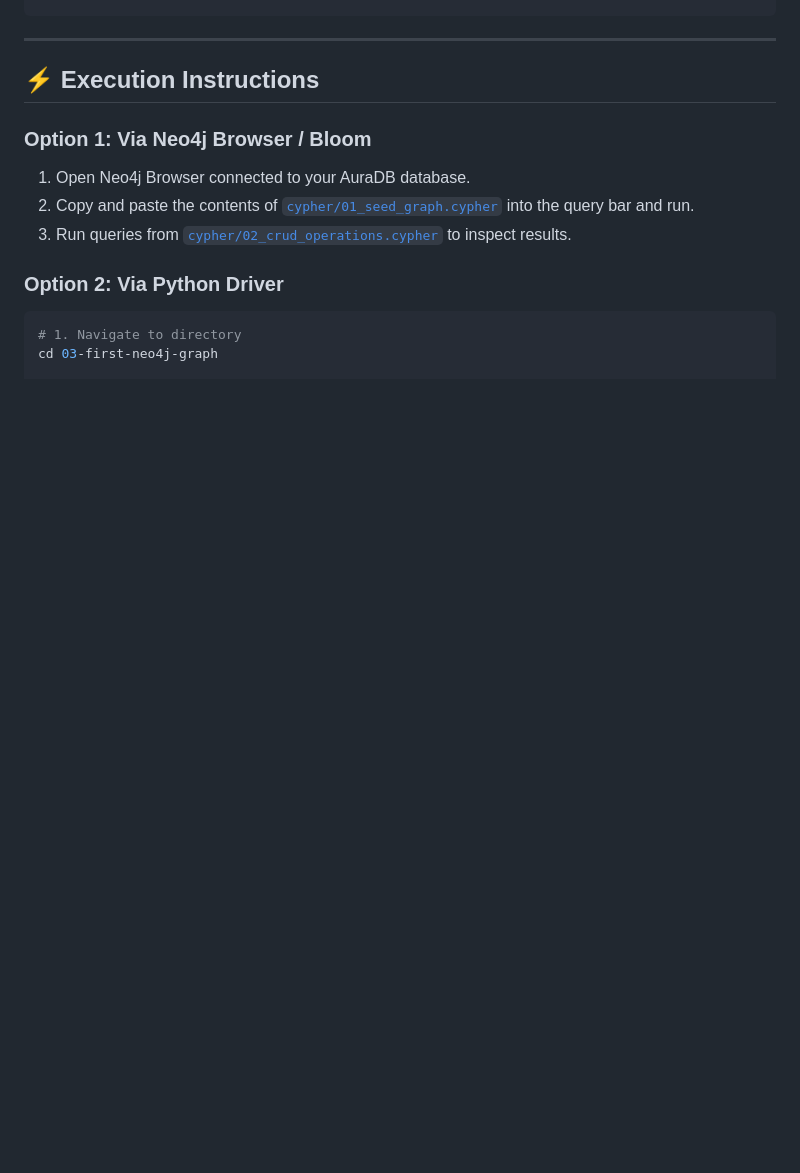
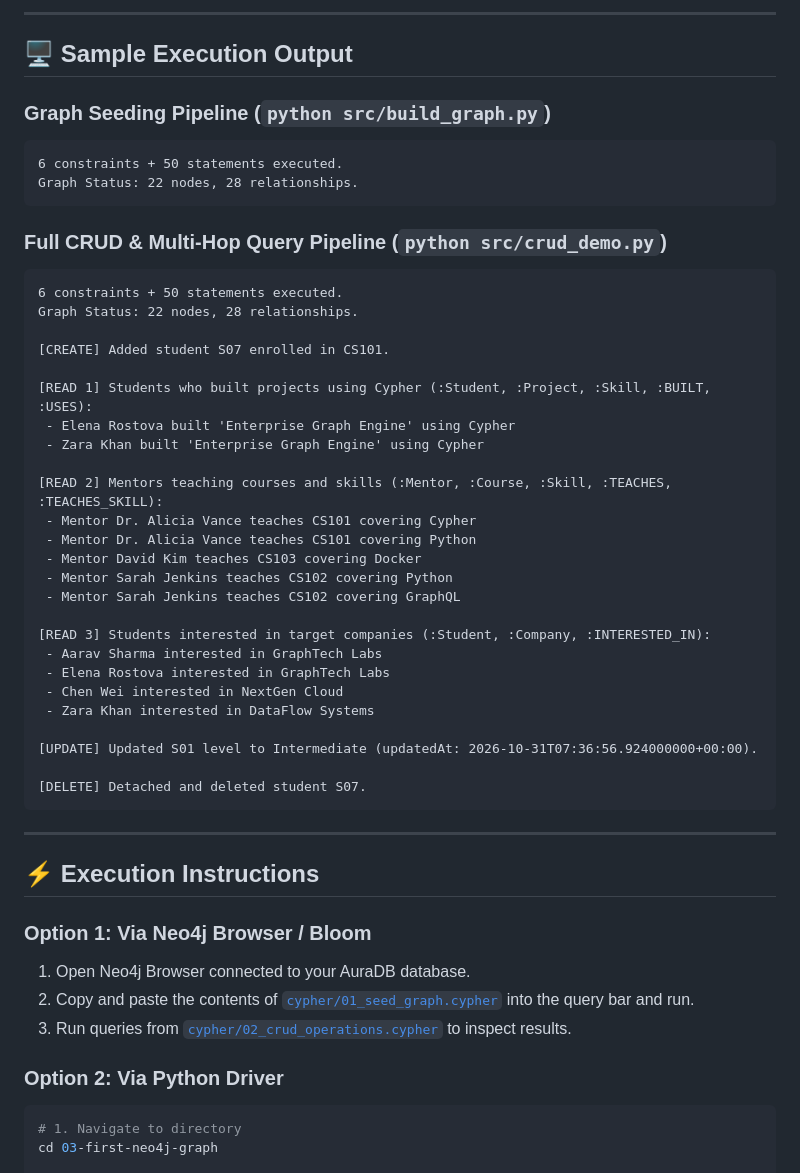
Before and after one commit to pavanmajji18/neo4j-knowledge-graphs-mastery, a Markdown page: 03-first-neo4j-graph/README.md, the part around one of its changes. Rendered like a GitHub page; blank space fills up the shorter version.

````diff
--- a/03-first-neo4j-graph/README.md
+++ b/03-first-neo4j-graph/README.md
@@ -89,3 +142,40 @@ DETACH DELETE s;
+---
+
+## 🖥️ Sample Execution Output
+
+### Graph Seeding Pipeline (`python src/build_graph.py`)
+```text
+6 constraints + 50 statements executed.
+Graph Status: 22 nodes, 28 relationships.
+```
+
+### Full CRUD & Multi-Hop Query Pipeline (`python src/crud_demo.py`)
+```text
+6 constraints + 50 statements executed.
+Graph Status: 22 nodes, 28 relationships.
+
+[CREATE] Added student S07 enrolled in CS101.
+
+[READ 1] Students who built projects using Cypher (:Student, :Project, :Skill, :BUILT, :USES):
+ - Elena Rostova built 'Enterprise Graph Engine' using Cypher
+ - Zara Khan built 'Enterprise Graph Engine' using Cypher
+
+[READ 2] Mentors teaching courses and skills (:Mentor, :Course, :Skill, :TEACHES, :TEACHES_SKILL):
+ - Mentor Dr. Alicia Vance teaches CS101 covering Cypher
+ - Mentor Dr. Alicia Vance teaches CS101 covering Python
+ - Mentor David Kim teaches CS103 covering Docker
+ - Mentor Sarah Jenkins teaches CS102 covering Python
+ - Mentor Sarah Jenkins teaches CS102 covering GraphQL
+
+[READ 3] Students interested in target companies (:Student, :Company, :INTERESTED_IN):
+ - Aarav Sharma interested in GraphTech Labs
+ - Elena Rostova interested in GraphTech Labs
+ - Chen Wei interested in NextGen Cloud
+ - Zara Khan interested in DataFlow Systems
+
+[UPDATE] Updated S01 level to Intermediate (updatedAt: 2026-10-31T07:36:56.924000000+00:00).
+
+[DELETE] Detached and deleted student S07.
 ```
 
 ---
````
Also changed, not shown: other parts of 03-first-neo4j-graph/README.md (+61 -8 lines), 03-first-neo4j-graph/assets/graph_preview.png (added), 3 other files.
